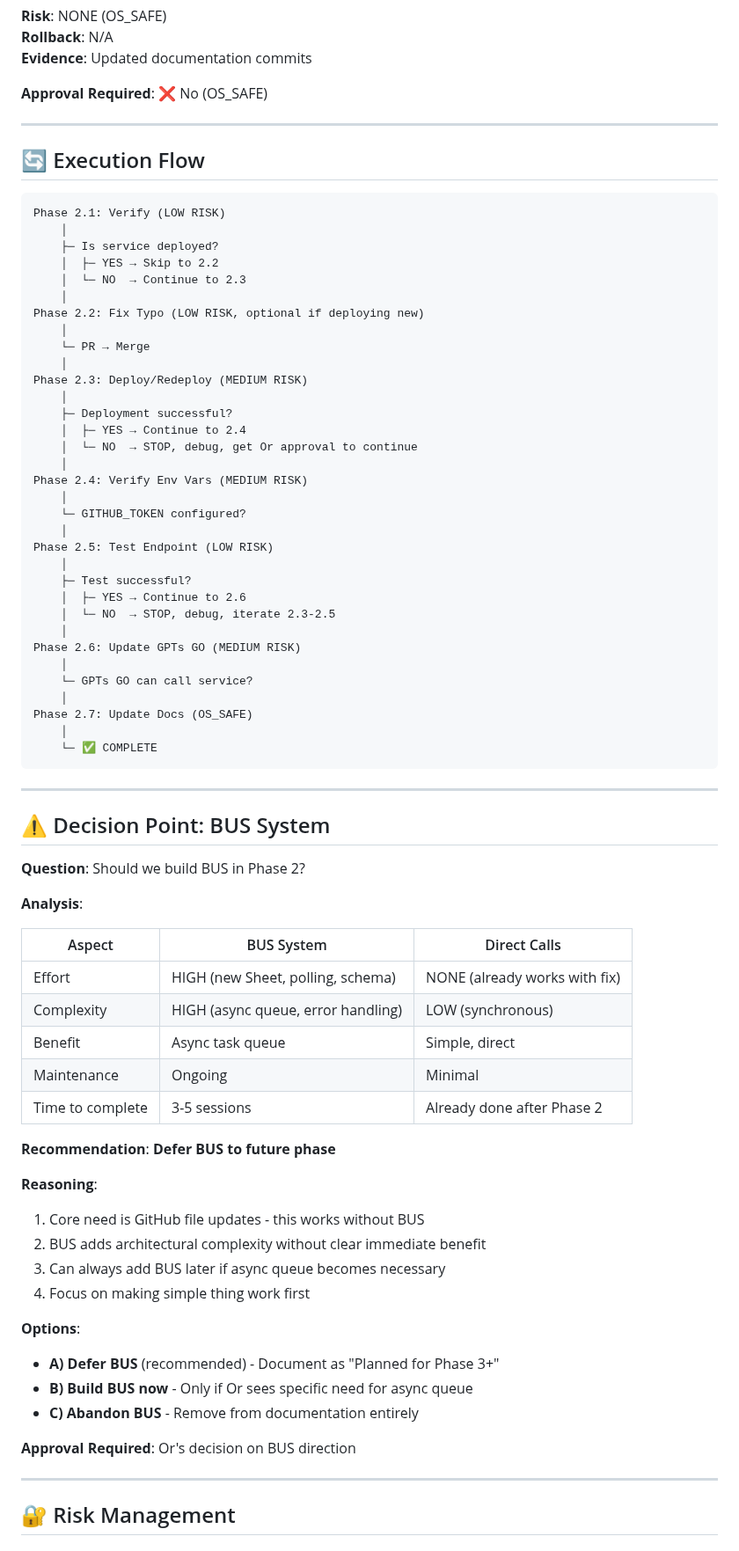
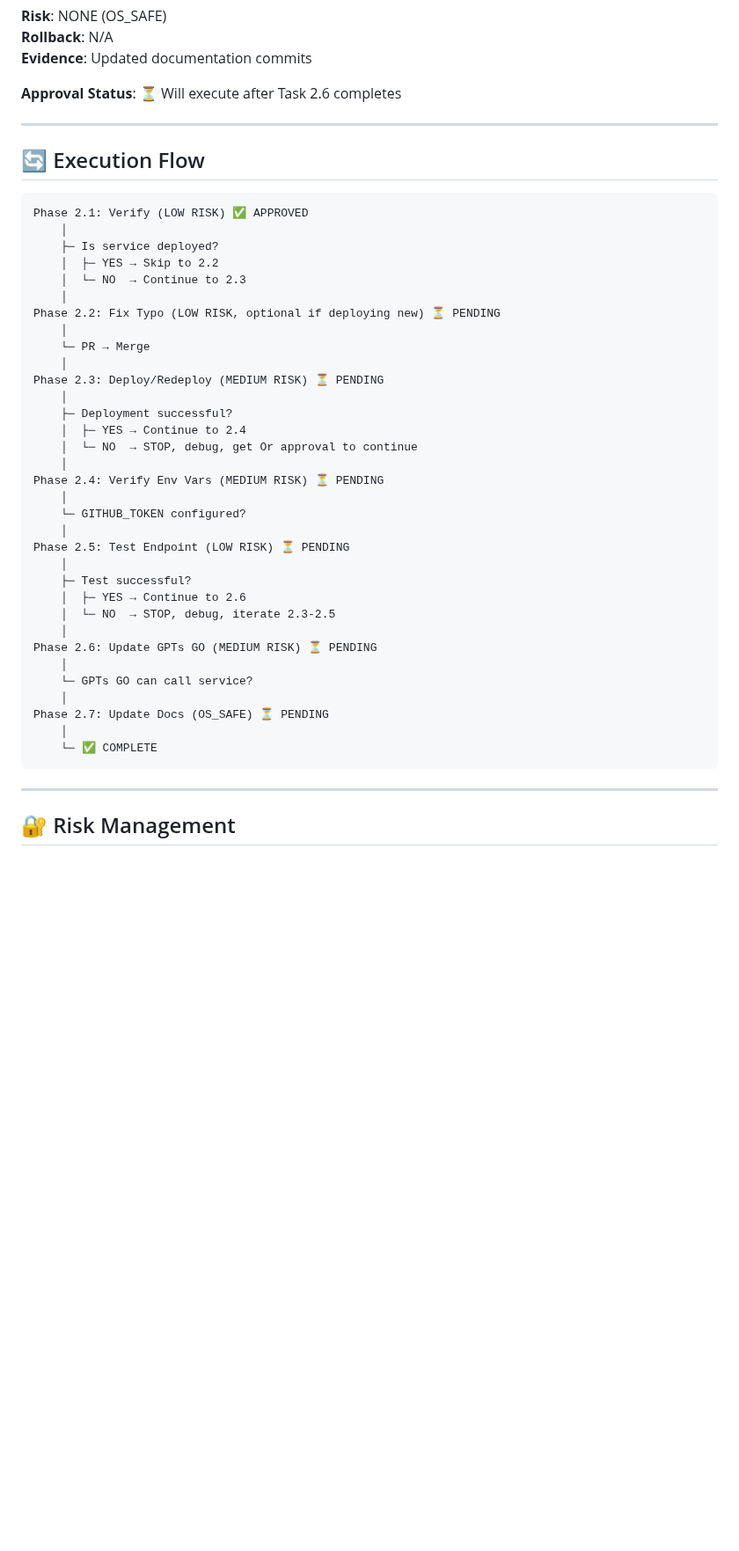
Before and after one commit to edri2or-commits/make-ops-clean, a Markdown page: DOCS/GITHUB_EXECUTOR_RECOVERY_PLAN.md, the part around one of its changes. Shown at 88% size. Drawn GitHub-style; blank space fills up the shorter version.

Commit message:
Phase 2: Update PLAN - BUS decision = DEFERRED (approved by Or)

````diff
--- a/DOCS/GITHUB_EXECUTOR_RECOVERY_PLAN.md
+++ b/DOCS/GITHUB_EXECUTOR_RECOVERY_PLAN.md
@@ -259,78 +269,47 @@ Recommendation: **Option A** (defer) - Focus on core GitHub operations first
 **Rollback**: N/A
 **Evidence**: Updated documentation commits
 
-**Approval Required**: ❌ No (OS_SAFE)
+**Approval Status**: ⏳ Will execute after Task 2.6 completes
 
 ---
 
 ## 🔄 Execution Flow
 
 ```
-Phase 2.1: Verify (LOW RISK)
+Phase 2.1: Verify (LOW RISK) ✅ APPROVED
     │
     ├─ Is service deployed?
     │  ├─ YES → Skip to 2.2
     │  └─ NO  → Continue to 2.3
     │
-Phase 2.2: Fix Typo (LOW RISK, optional if deploying new)
+Phase 2.2: Fix Typo (LOW RISK, optional if deploying new) ⏳ PENDING
     │
     └─ PR → Merge
     │
-Phase 2.3: Deploy/Redeploy (MEDIUM RISK)
+Phase 2.3: Deploy/Redeploy (MEDIUM RISK) ⏳ PENDING
     │
     ├─ Deployment successful?
     │  ├─ YES → Continue to 2.4
     │  └─ NO  → STOP, debug, get Or approval to continue
     │
-Phase 2.4: Verify Env Vars (MEDIUM RISK)
+Phase 2.4: Verify Env Vars (MEDIUM RISK) ⏳ PENDING
     │
     └─ GITHUB_TOKEN configured?
     │
-Phase 2.5: Test Endpoint (LOW RISK)
+Phase 2.5: Test Endpoint (LOW RISK) ⏳ PENDING
     │
     ├─ Test successful?
     │  ├─ YES → Continue to 2.6
     │  └─ NO  → STOP, debug, iterate 2.3-2.5
     │
-Phase 2.6: Update GPTs GO (MEDIUM RISK)
+Phase 2.6: Update GPTs GO (MEDIUM RISK) ⏳ PENDING
     │
     └─ GPTs GO can call service?
     │
-Phase 2.7: Update Docs (OS_SAFE)
+Phase 2.7: Update Docs (OS_SAFE) ⏳ PENDING
     │
     └─ ✅ COMPLETE
 ```
-
----
-
-## ⚠️ Decision Point: BUS System
-
-**Question**: Should we build BUS in Phase 2?
-
-**Analysis**:
-
-| Aspect | BUS System | Direct Calls |
-|--------|-----------|--------------|
-| Effort | HIGH (new Sheet, polling, schema) | NONE (already works with fix) |
-| Complexity | HIGH (async queue, error handling) | LOW (synchronous) |
-| Benefit | Async task queue | Simple, direct |
-| Maintenance | Ongoing | Minimal |
-| Time to complete | 3-5 sessions | Already done after Phase 2 |
-
-**Recommendation**: **Defer BUS to future phase**
-
-**Reasoning**:
-1. Core need is GitHub file updates - this works without BUS
-2. BUS adds architectural complexity without clear immediate benefit
-3. Can always add BUS later if async queue becomes necessary
-4. Focus on making simple thing work first
-
-**Options**:
-- **A) Defer BUS** (recommended) - Document as "Planned for Phase 3+"
-- **B) Build BUS now** - Only if Or sees specific need for async queue
-- **C) Abandon BUS** - Remove from documentation entirely
-
-**Approval Required**: Or's decision on BUS direction
 
 ---
 
````
Also changed, not shown: other parts of DOCS/GITHUB_EXECUTOR_RECOVERY_PLAN.md (+44 -44 lines).
